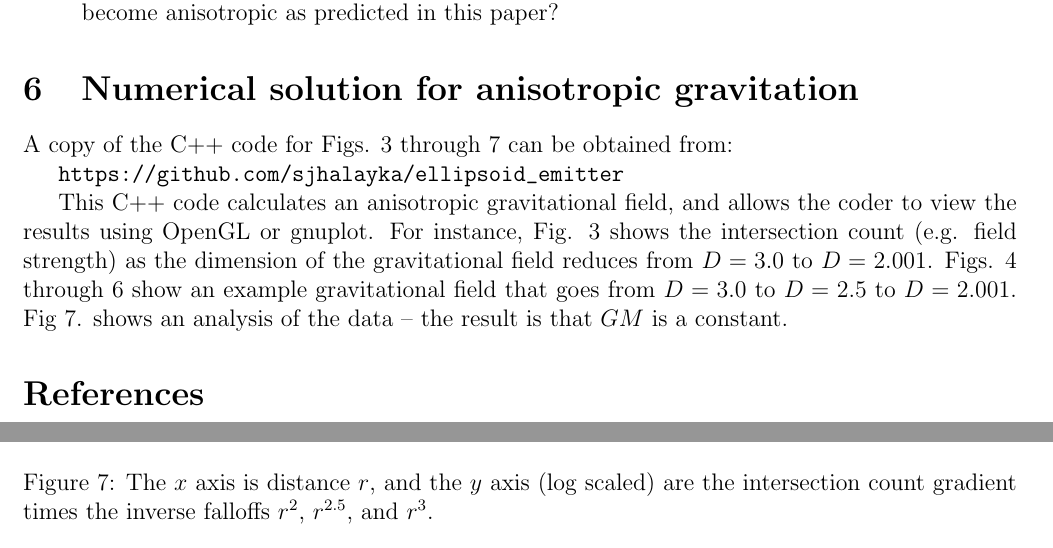
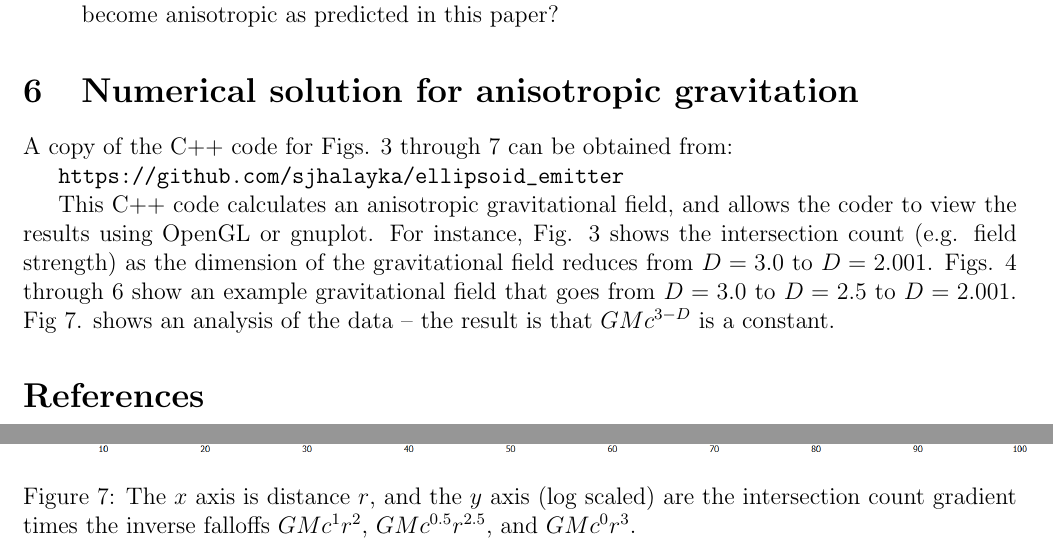
Before and after one commit to sjhalayka/papers, a LaTeX paper (review/bezier_escape.tex): two parts of pages 3 and 7 of 7, joined at a grey line, cut so that both start at the same text. Compiled offline with pdfLaTeX.

Commit message:
Add files via upload

```diff
--- a/review/bezier_escape.tex
+++ b/review/bezier_escape.tex
@@ -189,7 +189,7 @@ A copy of the C++ code for Figs. 3 through 7 can be obtained from:
 This C++ code calculates an anisotropic gravitational field, and allows the coder to view the results using OpenGL or gnuplot.
 For instance, Fig. 3 shows the intersection count (e.g. field strength) as the dimension of the gravitational field reduces from $D = 3.0$ to $D = 2.001$.
 Figs. 4 through 6 show an example gravitational field that goes from $D = 3.0$ to $D = 2.5$ to $D = 2.001$.
-Fig 7. shows an analysis of the data -- the result is that $GM$ is a constant.
+Fig 7. shows an analysis of the data -- the result is that $GM c^{3 - D}$ is a constant.
 
 
 
@@ -365,7 +365,7 @@ And so, it appears that the greater the fractionality, the more differentiable t
 \centering
   \includegraphics[width = 7 in]{multi_plot.png}
   \caption{
-The $x$ axis is distance $r$, and the $y$ axis (log scaled) are the intersection count gradient times the inverse falloffs $r^2$, $r^{2.5}$, and $r^3$.
+The $x$ axis is distance $r$, and the $y$ axis (log scaled) are the intersection count gradient times the inverse falloffs $GM c^{1} r^2$, $GM c^{0.5} r^{2.5}$, and $GM c^0 r^3$.
 }
 \end{figure}
 
```
Also changed, not shown: review/bezier_escape.pdf.
